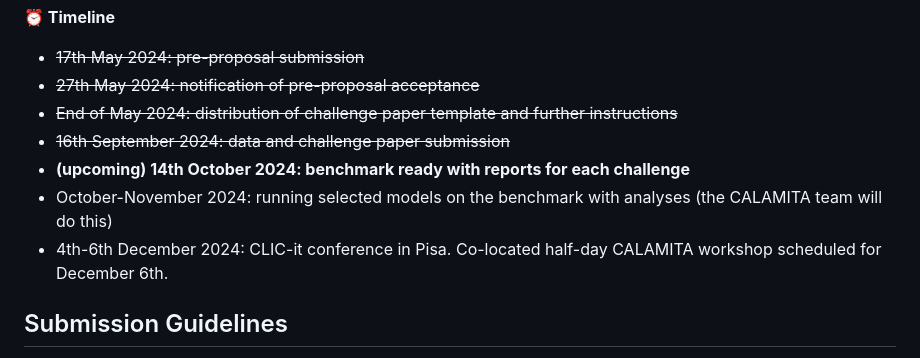
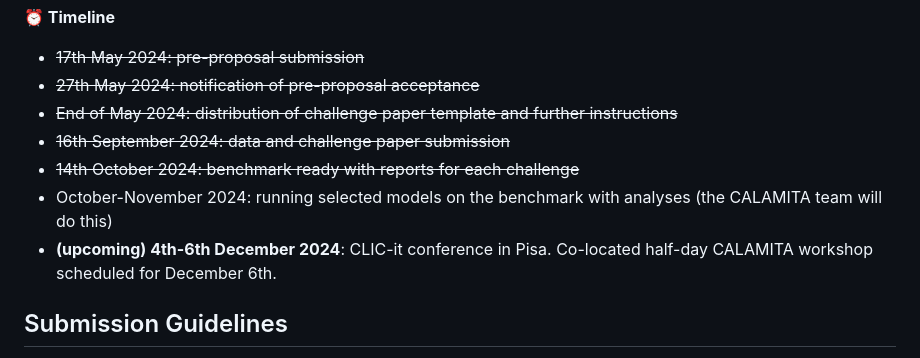
Before and after one commit to CALAMITA-AILC/calamita2024, a Markdown page: README.md, the part around the change. Drawn GitHub-style.

```diff
--- a/README.md
+++ b/README.md
@@ -9,9 +9,9 @@
 - ~~27th May 2024: notification of pre-proposal acceptance~~
 - ~~End of May 2024: distribution of challenge paper template and further instructions~~
 - ~~16th September 2024: data and challenge paper submission~~
-- **(upcoming) 14th October 2024: benchmark ready with reports for each challenge**
+- ~~14th October 2024: benchmark ready with reports for each challenge~~
 - October-November 2024: running selected models on the benchmark with analyses (the CALAMITA team will do this)
-- 4th-6th December 2024: CLIC-it conference in Pisa. Co-located half-day CALAMITA workshop scheduled for December 6th.
+- **(upcoming) 4th-6th December 2024**: CLIC-it conference in Pisa. Co-located half-day CALAMITA workshop scheduled for December 6th.
 
 ## Submission Guidelines
 
```
